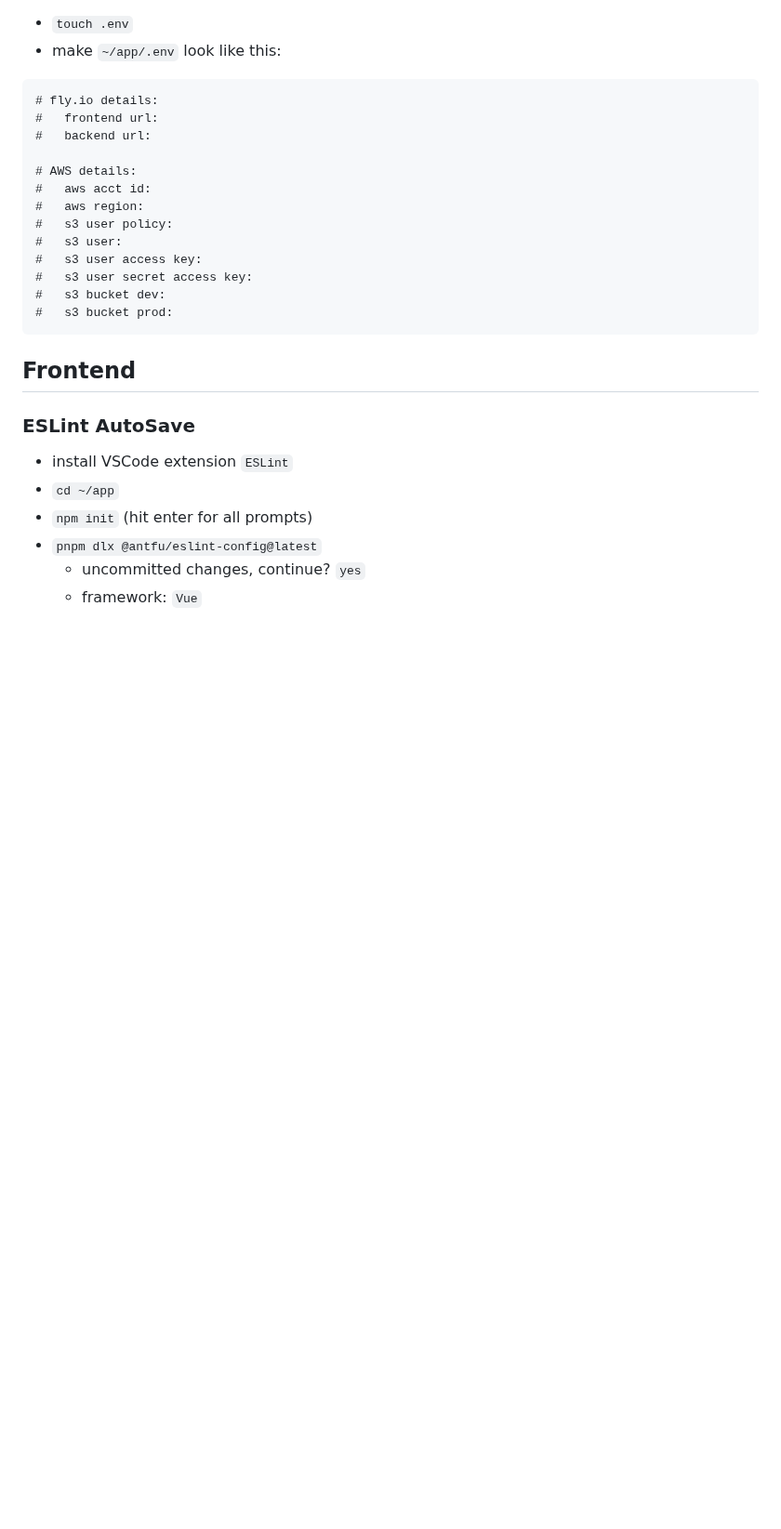
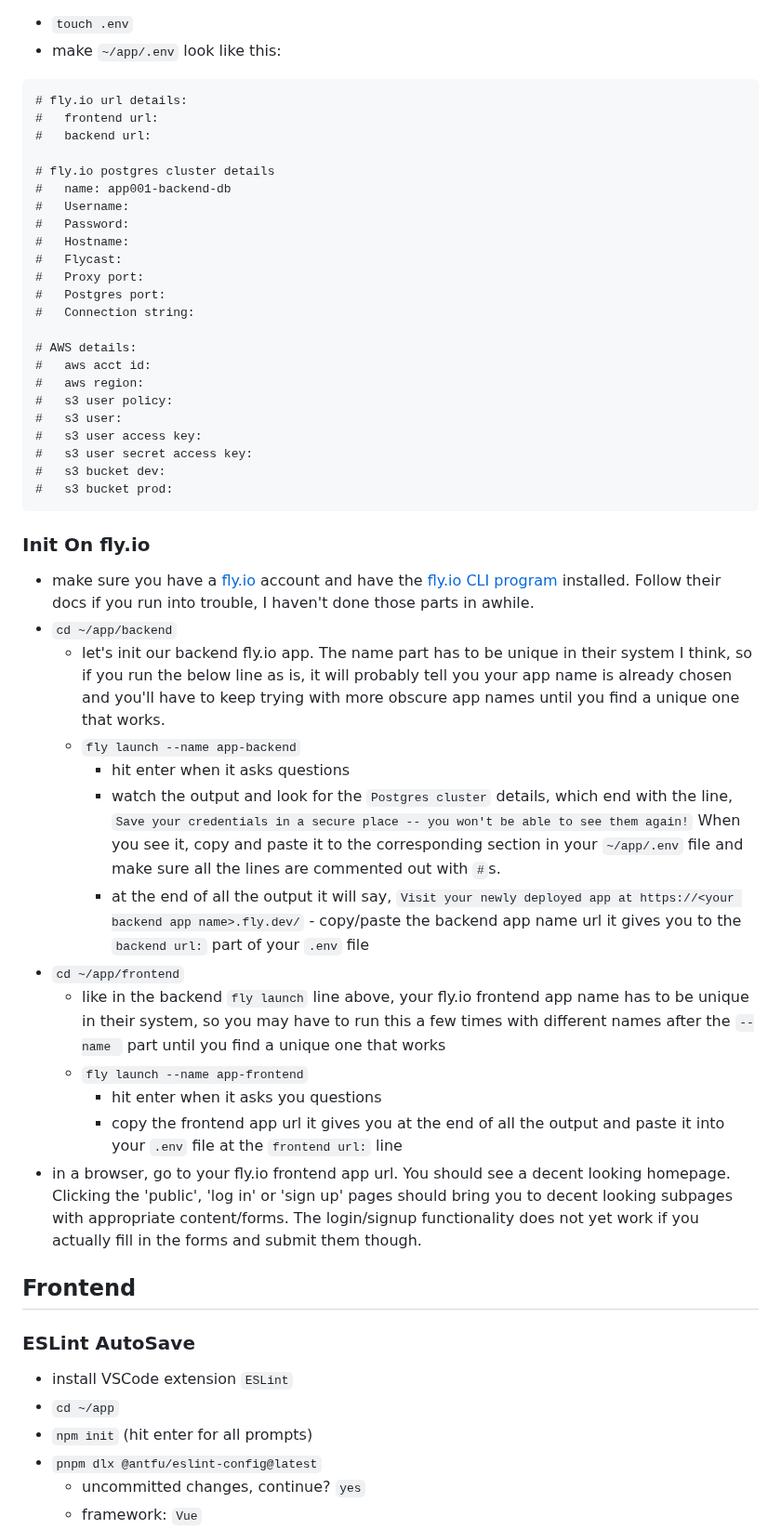
Before and after one commit to mark-mcdermott/drivetracks-wip-nuxt3, a Markdown page: README.md, the part around the change. Shown at 93% size. Drawn GitHub-style; blank space fills up the shorter version.

````diff
--- a/README.md
+++ b/README.md
@@ -36,9 +36,19 @@ node_modules
 - `touch .env`
 - make `~/app/.env` look like this:
 ```
-# fly.io details:
+# fly.io url details:
 #   frontend url:
 #   backend url:
+
+# fly.io postgres cluster details
+#   name: app001-backend-db
+#   Username:
+#   Password:
+#   Hostname:
+#   Flycast:
+#   Proxy port:
+#   Postgres port:
+#   Connection string:
 
 # AWS details:
 #   aws acct id:
@@ -51,7 +61,20 @@ node_modules
 #   s3 bucket prod:
 ```
 
-
+### Init On fly.io
+- make sure you have a [fly.io](https://fly.io) account and have the [fly.io CLI program](https://fly.io/docs/flyctl/install) installed. Follow their docs if you run into trouble, I haven't done those parts in awhile.
+- `cd ~/app/backend`
+  - let's init our backend fly.io app. The name part has to be unique in their system I think, so if you run the below line as is, it will probably tell you your app name is already chosen and you'll have to keep trying with more obscure app names until you find a unique one that works.
+  - `fly launch --name app-backend`
+    - hit enter when it asks questions
+    - watch the output and look for the `Postgres cluster` details, which end with the line, `Save your credentials in a secure place -- you won't be able to see them again!` When you see it, copy and paste it to the corresponding section in your `~/app/.env` file and make sure all the lines are commented out with `#`s.
+    - at the end of all the output it will say, `Visit your newly deployed app at https://<your backend app name>.fly.dev/` - copy/paste the backend app name url it gives you to the `backend url:` part of your `.env` file
+- `cd ~/app/frontend`
+  - like in the backend `fly launch` line above, your fly.io frontend app name has to be unique in their system, so you may have to run this a few times with different names after the `--name ` part until you find a unique one that works
+  - `fly launch --name app-frontend`
+    - hit enter when it asks you questions
+    - copy the frontend app url it gives you at the end of all the output and paste it into your `.env` file at the `frontend url:` line
+- in a browser, go to your fly.io frontend app url. You should see a decent looking homepage. Clicking the 'public', 'log in' or 'sign up' pages should bring you to decent looking subpages with appropriate content/forms. The login/signup functionality does not yet work if you actually fill in the forms and submit them though.
 
 ## Frontend
 
````
